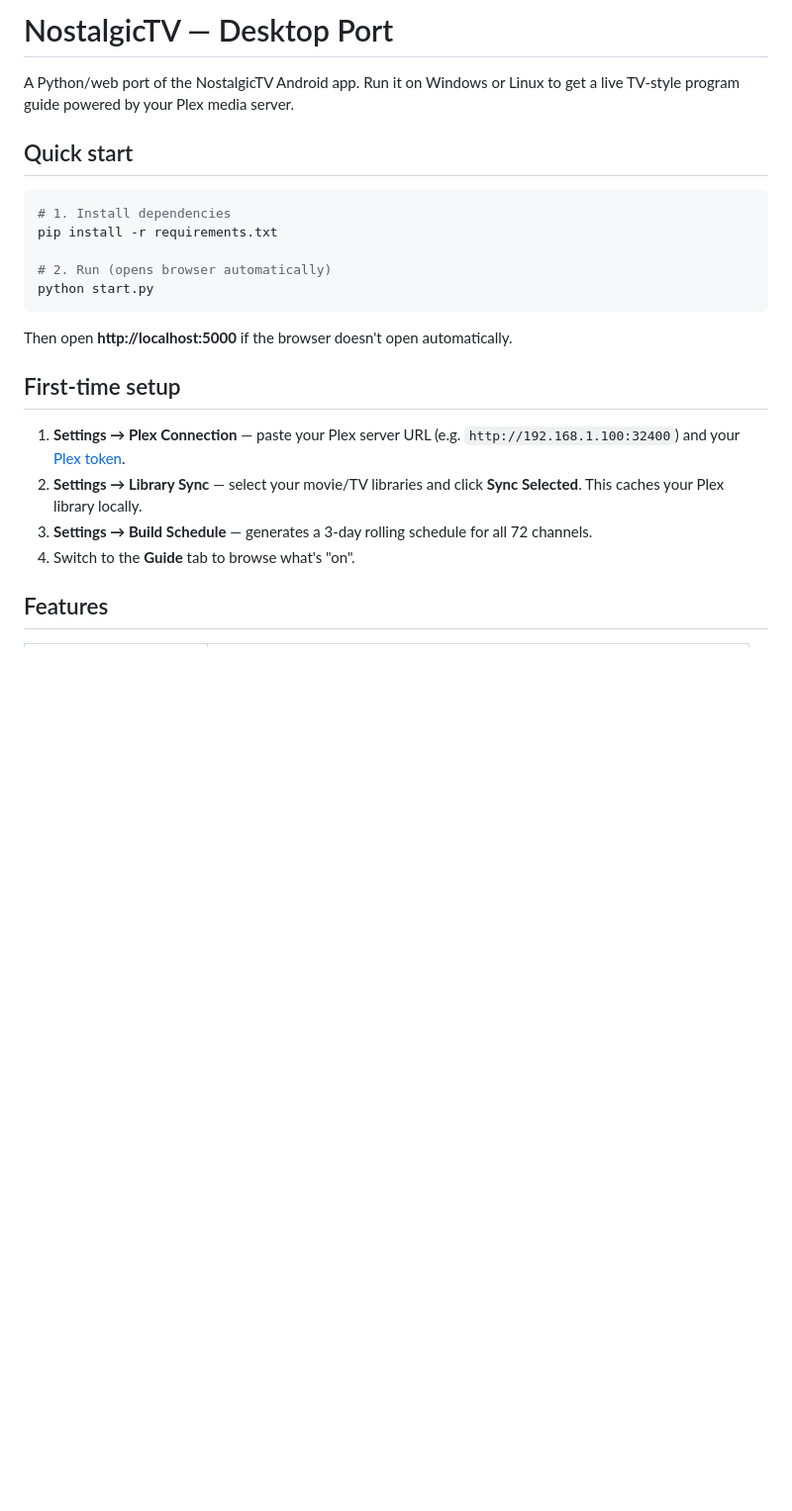
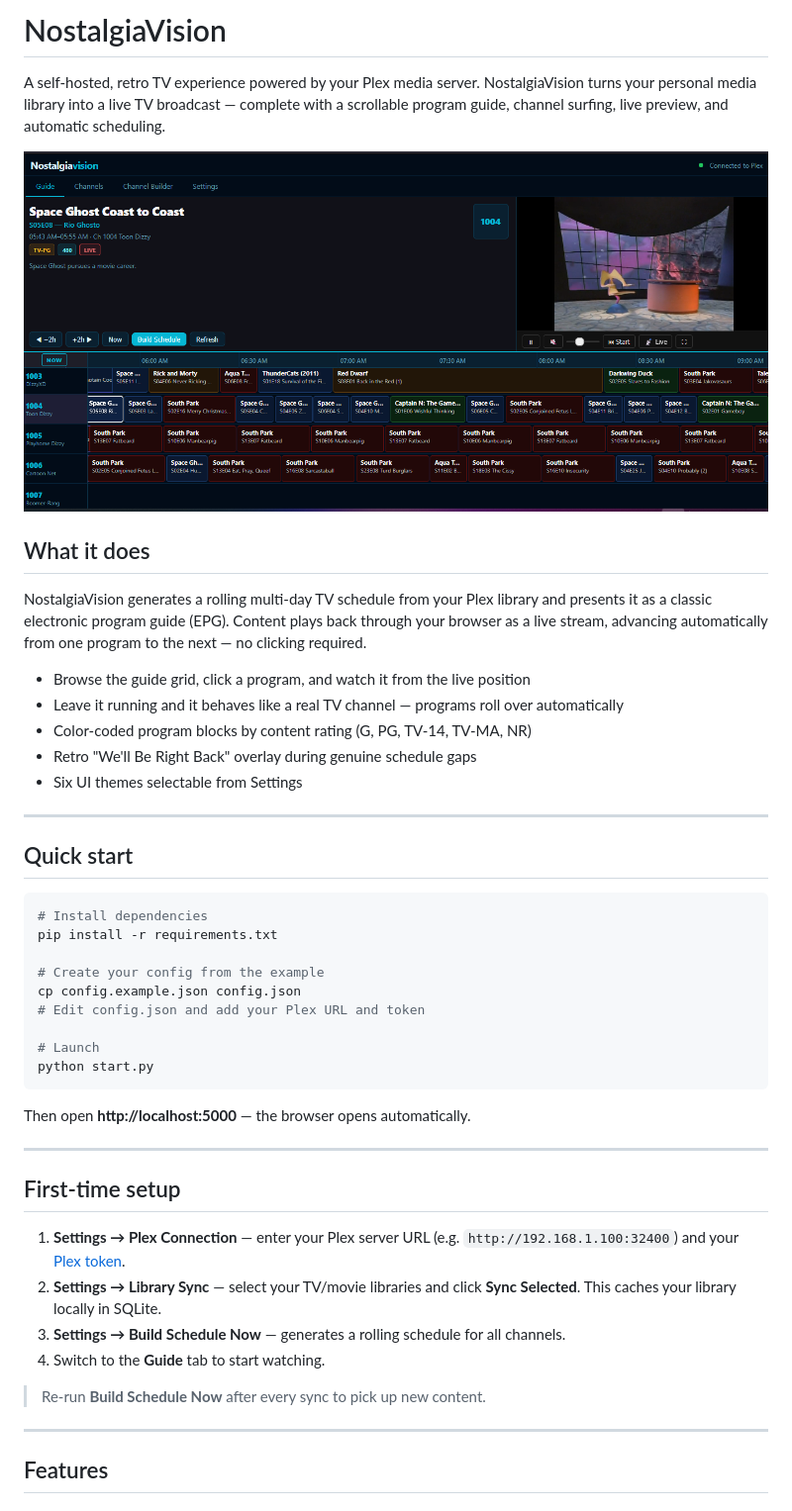
Before and after one commit to nexusjuan12/Nostalgiavision, a Markdown page: README.md, the part around one of its changes. Shown at 99% size. GitHub-like rendering; pictures changed too: image/screen.png (added); blank space fills up the shorter version.

````diff
--- a/README.md
+++ b/README.md
@@ -1,25 +1,49 @@
-# NostalgicTV — Desktop Port
+# NostalgiaVision
 
-A Python/web port of the NostalgicTV Android app. Run it on Windows or Linux to get a live TV-style program guide powered by your Plex media server.
+A self-hosted, retro TV experience powered by your Plex media server. NostalgiaVision turns your personal media library into a live TV broadcast — complete with a scrollable program guide, channel surfing, live preview, and automatic scheduling.
+
+![NostalgiaVision interface](image/screen.png)
+
+## What it does
+
+NostalgiaVision generates a rolling multi-day TV schedule from your Plex library and presents it as a classic electronic program guide (EPG). Content plays back through your browser as a live stream, advancing automatically from one program to the next — no clicking required.
+
+- Browse the guide grid, click a program, and watch it from the live position
+- Leave it running and it behaves like a real TV channel — programs roll over automatically
+- Color-coded program blocks by content rating (G, PG, TV-14, TV-MA, NR)
+- Retro "We'll Be Right Back" overlay during genuine schedule gaps
+- Six UI themes selectable from Settings
+
+---
 
 ## Quick start
 
 ```bash
-# 1. Install dependencies
+# Install dependencies
 pip install -r requirements.txt
 
-# 2. Run (opens browser automatically)
+# Create your config from the example
+cp config.example.json config.json
+# Edit config.json and add your Plex URL and token
+
+# Launch
 python start.py
 ```
 
-Then open **http://localhost:5000** if the browser doesn't open automatically.
+Then open **http://localhost:5000** — the browser opens automatically.
+
+---
 
 ## First-time setup
 
-1. **Settings → Plex Connection** — paste your Plex server URL (e.g. `http://192.168.1.100:32400`) and your [Plex token](https://support.plex.tv/articles/204059436-finding-an-authentication-token-x-plex-token/).
-2. **Settings → Library Sync** — select your movie/TV libraries and click **Sync Selected**. This caches your Plex library locally.
-3. **Settings → Build Schedule** — generates a 3-day rolling schedule for all 72 channels.
-4. Switch to the **Guide** tab to browse what's "on".
+1. **Settings → Plex Connection** — enter your Plex server URL (e.g. `http://192.168.1.100:32400`) and your [Plex token](https://support.plex.tv/articles/204059436-finding-an-authentication-token-x-plex-token/).
+2. **Settings → Library Sync** — select your TV/movie libraries and click **Sync Selected**. This caches your library locally in SQLite.
+3. **Settings → Build Schedule Now** — generates a rolling schedule for all channels.
+4. Switch to the **Guide** tab to start watching.
+
+> Re-run **Build Schedule Now** after every sync to pick up new content.
+
+---
 
 ## Features
 
````
Also changed, not shown: other parts of README.md (+73 -33 lines), 4 other files.
